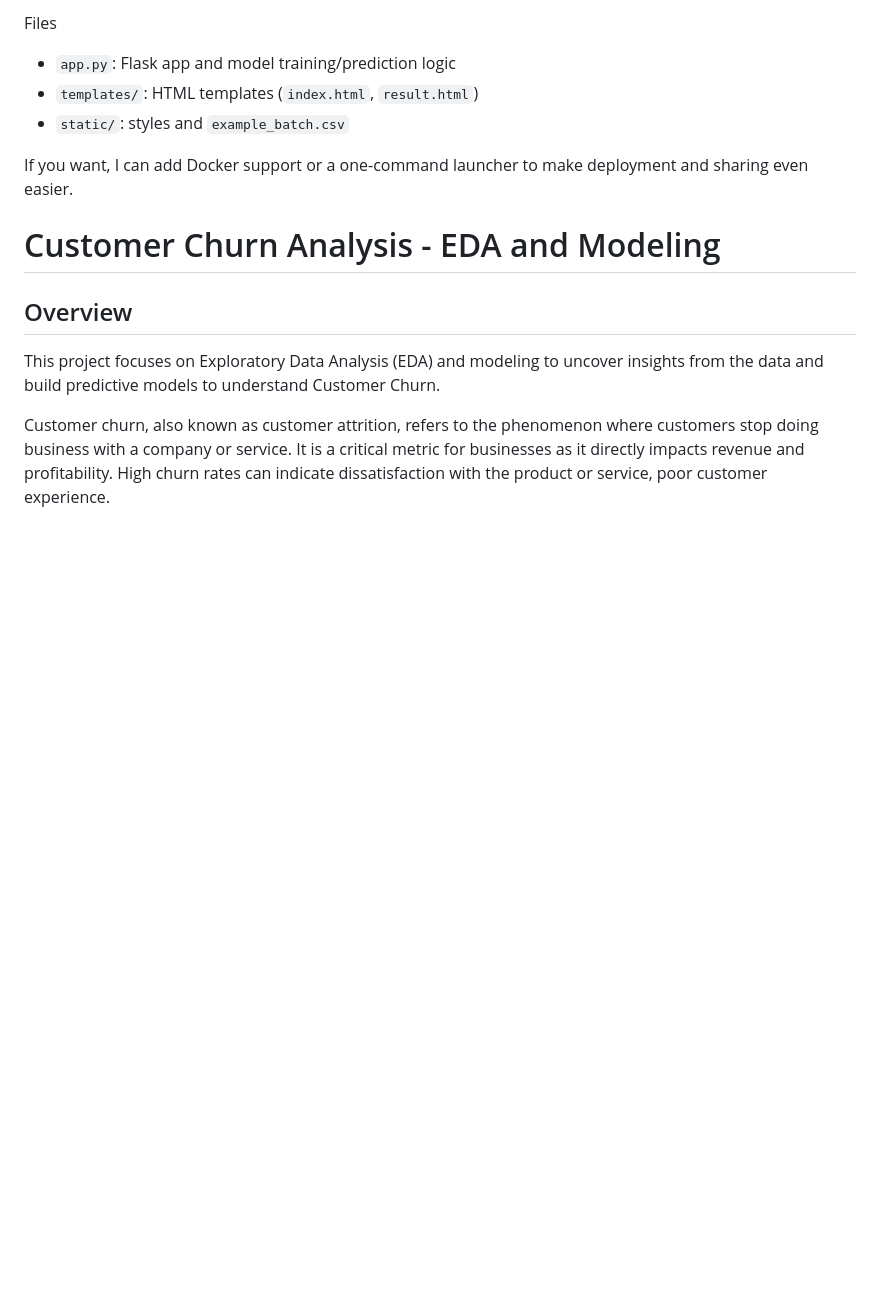
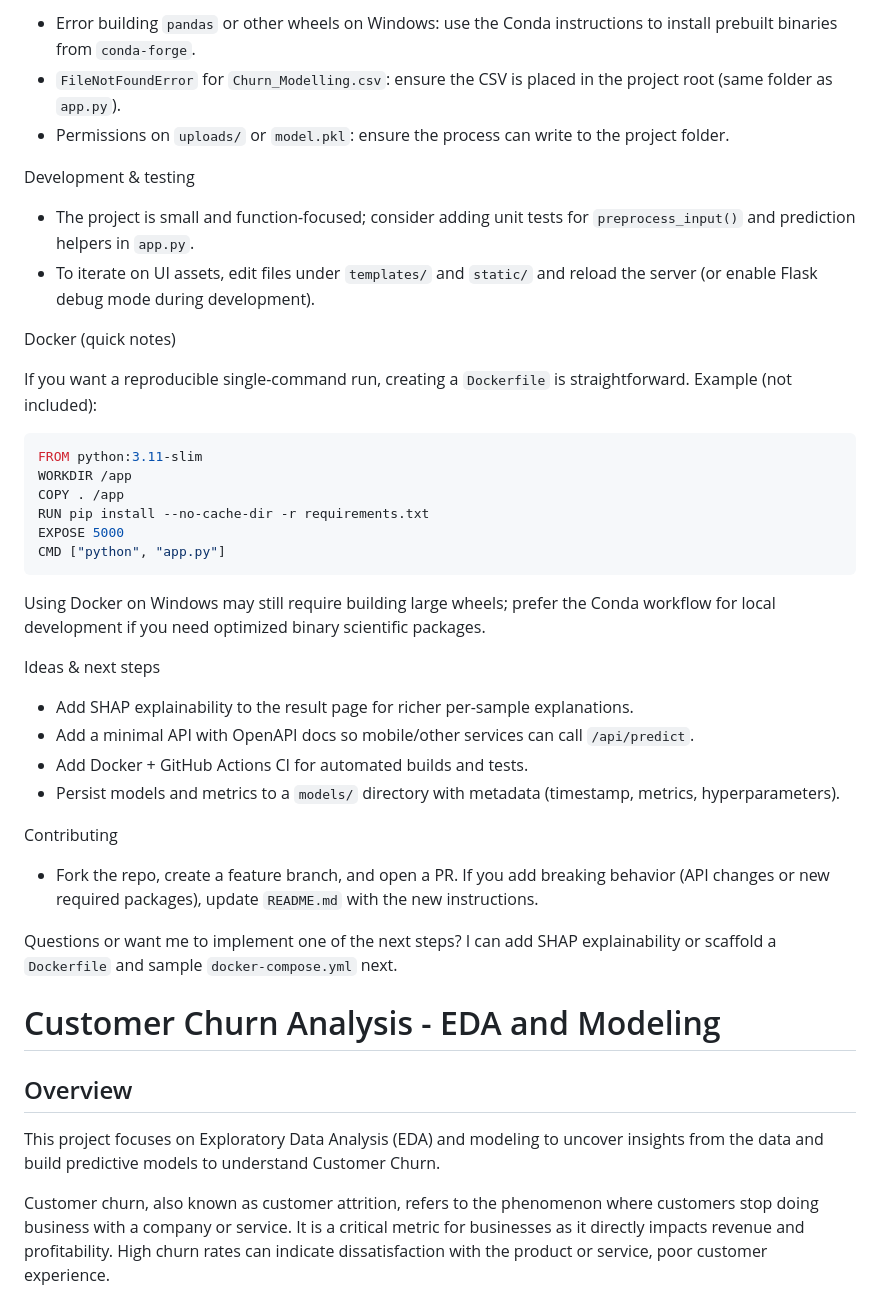
Before and after one commit to Sandeep21803/-Customer-Churn-Detection, a Markdown page: README.md, the part around one of its changes. Drawn GitHub-style; blank space fills up the shorter version.

````diff
--- a/README.md
+++ b/README.md
@@ -42,10 +83,40 @@ Troubleshooting
 
-Files
-- `app.py`: Flask app and model training/prediction logic
-- `templates/`: HTML templates (`index.html`, `result.html`)
-- `static/`: styles and `example_batch.csv`
+- Error building `pandas` or other wheels on Windows: use the Conda instructions to install prebuilt binaries from `conda-forge`.
+- `FileNotFoundError` for `Churn_Modelling.csv`: ensure the CSV is placed in the project root (same folder as `app.py`).
+- Permissions on `uploads/` or `model.pkl`: ensure the process can write to the project folder.
 
-If you want, I can add Docker support or a one-command launcher to make deployment and sharing even easier.
+Development & testing
+
+- The project is small and function-focused; consider adding unit tests for `preprocess_input()` and prediction helpers in `app.py`.
+- To iterate on UI assets, edit files under `templates/` and `static/` and reload the server (or enable Flask debug mode during development).
+
+Docker (quick notes)
+
+If you want a reproducible single-command run, creating a `Dockerfile` is straightforward. Example (not included):
+
+```dockerfile
+FROM python:3.11-slim
+WORKDIR /app
+COPY . /app
+RUN pip install --no-cache-dir -r requirements.txt
+EXPOSE 5000
+CMD ["python", "app.py"]
+```
+
+Using Docker on Windows may still require building large wheels; prefer the Conda workflow for local development if you need optimized binary scientific packages.
+
+Ideas & next steps
+
+- Add SHAP explainability to the result page for richer per-sample explanations.
+- Add a minimal API with OpenAPI docs so mobile/other services can call `/api/predict`.
+- Add Docker + GitHub Actions CI for automated builds and tests.
+- Persist models and metrics to a `models/` directory with metadata (timestamp, metrics, hyperparameters).
+
+Contributing
+
+- Fork the repo, create a feature branch, and open a PR. If you add breaking behavior (API changes or new required packages), update `README.md` with the new instructions.
+
+Questions or want me to implement one of the next steps? I can add SHAP explainability or scaffold a `Dockerfile` and sample `docker-compose.yml` next.
 # Customer Churn Analysis - EDA and Modeling
 
 ## Overview
````
Also changed, not shown: other parts of README.md (+58 -17 lines).
